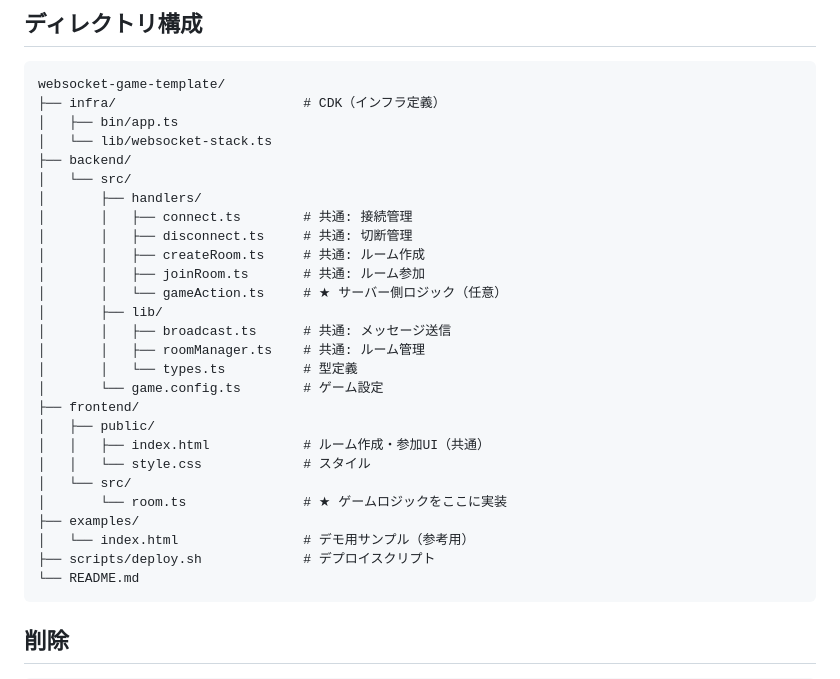
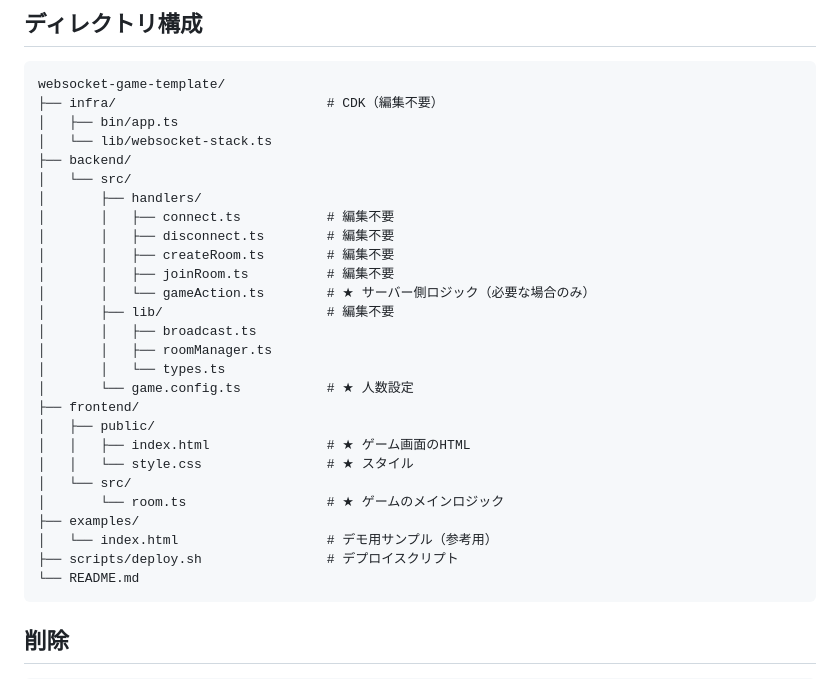
Before and after one commit to Shigeta012103/websocket-template, a Markdown page: README.md, the part around one of its changes. Drawn GitHub-style.

````diff
--- a/README.md
+++ b/README.md
@@ -109,31 +142,31 @@ API Gateway + Lambda の構成は **100〜200ms程度の遅延** があります
 
 ```
 websocket-game-template/
-├── infra/                        # CDK（インフラ定義）
+├── infra/                           # CDK（編集不要）
 │   ├── bin/app.ts
 │   └── lib/websocket-stack.ts
 ├── backend/
 │   └── src/
 │       ├── handlers/
-│       │   ├── connect.ts        # 共通: 接続管理
-│       │   ├── disconnect.ts     # 共通: 切断管理
-│       │   ├── createRoom.ts     # 共通: ルーム作成
-│       │   ├── joinRoom.ts       # 共通: ルーム参加
-│       │   └── gameAction.ts     # ★ サーバー側ロジック（任意）
-│       ├── lib/
-│       │   ├── broadcast.ts      # 共通: メッセージ送信
-│       │   ├── roomManager.ts    # 共通: ルーム管理
-│       │   └── types.ts          # 型定義
-│       └── game.config.ts        # ゲーム設定
+│       │   ├── connect.ts           # 編集不要
+│       │   ├── disconnect.ts        # 編集不要
+│       │   ├── createRoom.ts        # 編集不要
+│       │   ├── joinRoom.ts          # 編集不要
+│       │   └── gameAction.ts        # ★ サーバー側ロジック（必要な場合のみ）
+│       ├── lib/                     # 編集不要
+│       │   ├── broadcast.ts
+│       │   ├── roomManager.ts
+│       │   └── types.ts
+│       └── game.config.ts           # ★ 人数設定
 ├── frontend/
 │   ├── public/
-│   │   ├── index.html            # ルーム作成・参加UI（共通）
-│   │   └── style.css             # スタイル
+│   │   ├── index.html               # ★ ゲーム画面のHTML
+│   │   └── style.css                # ★ スタイル
 │   └── src/
-│       └── room.ts               # ★ ゲームロジックをここに実装
+│       └── room.ts                  # ★ ゲームのメインロジック
 ├── examples/
-│   └── index.html                # デモ用サンプル（参考用）
-├── scripts/deploy.sh             # デプロイスクリプト
+│   └── index.html                   # デモ用サンプル（参考用）
+├── scripts/deploy.sh                # デプロイスクリプト
 └── README.md
 ```
 
````
Also changed, not shown: other parts of README.md (+47 -14 lines).
